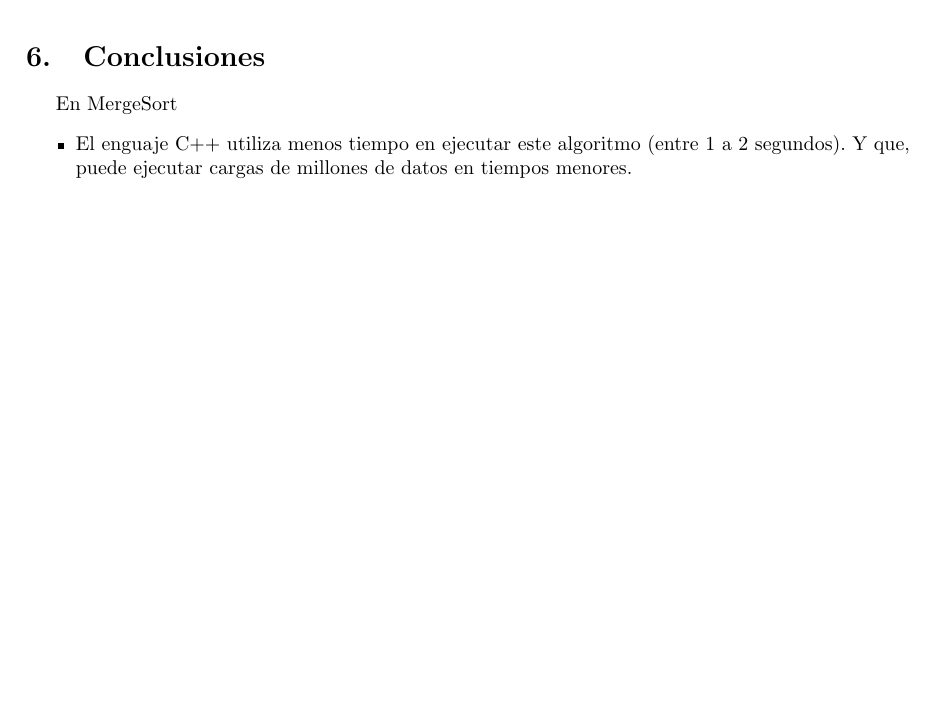
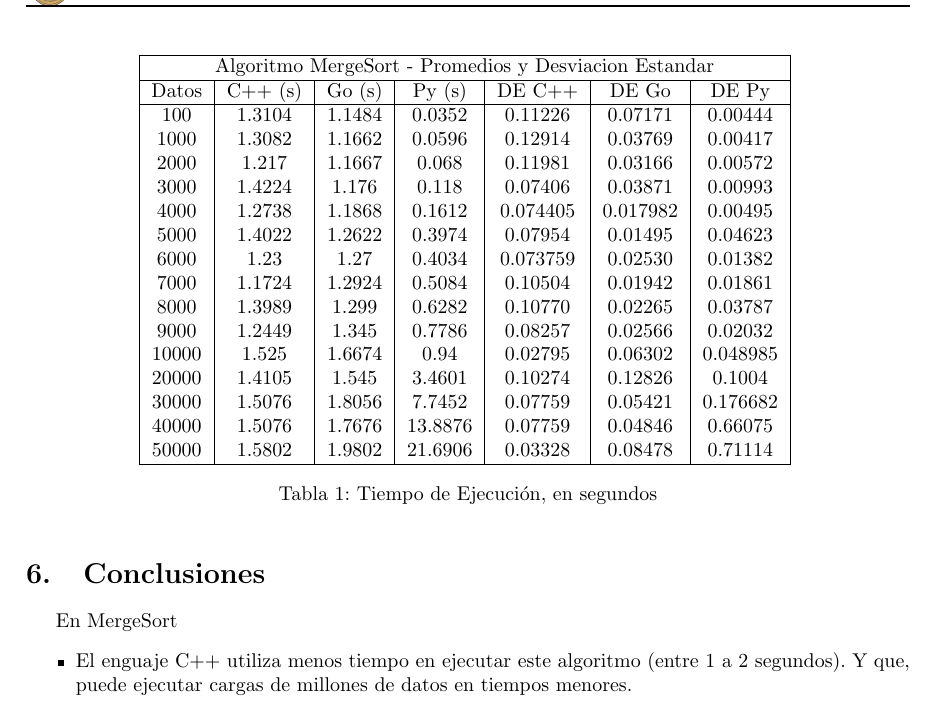
Before and after one commit to AngelYvan/mcc-proyecto1-grupo5, a LaTeX document (documento/final/template_student.tex): part of page 3 of 3, cut at the place of the change, the shorter picture padded with empty space. Compiled offline with pdfLaTeX.

Commit message:
tabla añadida
Tabla añadida

```diff
--- a/documento/final/template_student.tex
+++ b/documento/final/template_student.tex
@@ -152,6 +152,35 @@ Para MergeSort
         \label{fig:my_label}
     \end{figure}
 
+\begin{table}[t]
+\begin{center}
+\begin{tabular}{| c | c | c | c | c | c | c |}
+\hline
+\multicolumn{7}{ |c| }{Algoritmo MergeSort - Promedios y Desviacion Estandar} \\ \hline
+Datos & C++ (s) & Go (s) & Py (s) &  DE C++ & DE Go & DE Py\\ \hline
+100 & 1.3104 & 1.1484 & 0.0352 & 0.11226 & 0.07171 & 0.00444 \\
+1000 & 1.3082 & 1.1662 & 0.0596 & 0.12914 & 0.03769 & 0.00417 \\
+2000 & 1.217 & 1.1667 & 0.068 & 0.11981 & 0.03166 & 0.00572 \\
+3000 & 1.4224 & 1.176 & 0.118 & 0.07406 & 0.03871 &  0.00993 \\
+4000 & 1.2738 & 1.1868 & 0.1612 & 0.074405 & 0.017982 & 0.00495 \\
+5000 & 1.4022 & 1.2622 & 0.3974 &  0.07954 & 0.01495 & 0.04623 \\
+6000 & 1.23 & 1.27 & 0.4034 & 0.073759 & 0.02530 &  0.01382 \\
+7000 & 1.1724 & 1.2924 & 0.5084 & 0.10504 & 0.01942 & 0.01861 \\
+8000 & 1.3989 & 1.299 & 0.6282 & 0.10770 & 0.02265 & 0.03787 \\
+9000 & 1.2449 & 1.345 & 0.7786 & 0.08257 & 0.02566 & 0.02032 \\
+10000 & 1.525 & 1.6674 & 0.94 &  0.02795 & 0.06302 & 0.048985 \\
+20000 & 1.4105 & 1.545 & 3.4601 & 0.10274 & 0.12826 &  0.1004 \\
+30000 & 1.5076 & 1.8056 & 7.7452 &  0.07759 & 0.05421 & 0.176682 \\
+40000 & 1.5076 & 1.7676 & 13.8876 & 0.07759 &  0.04846 & 0.66075 \\
+50000 & 1.5802 & 1.9802 & 21.6906  & 0.03328  &  0.08478 & 0.71114 \\ \hline
+\end{tabular}
+\caption{Tiempo de Ejecución, en segundos}
+\label{tab:coches}
+\end{center}
+\end{table}
+
+
+
 \section{Conclusiones}
 En MergeSort
     \begin{itemize}
```
